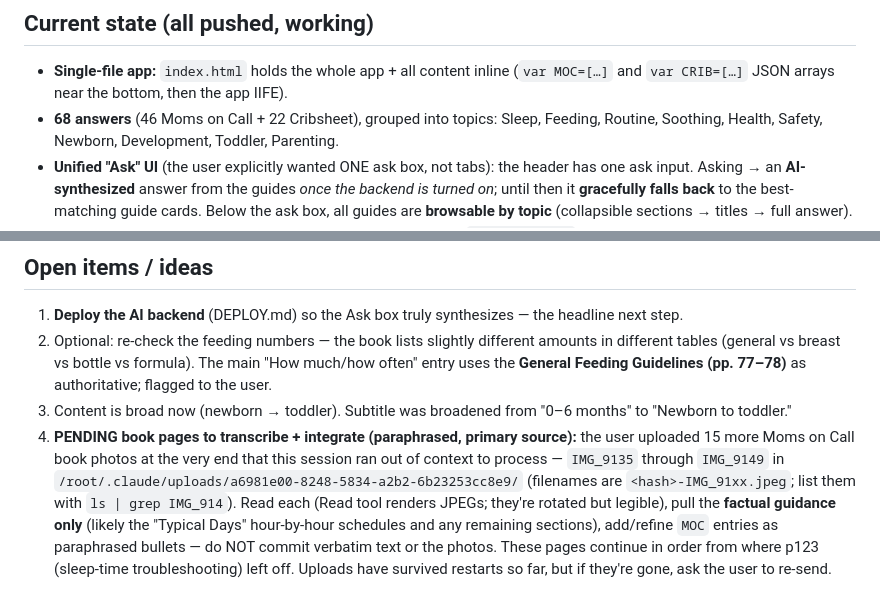
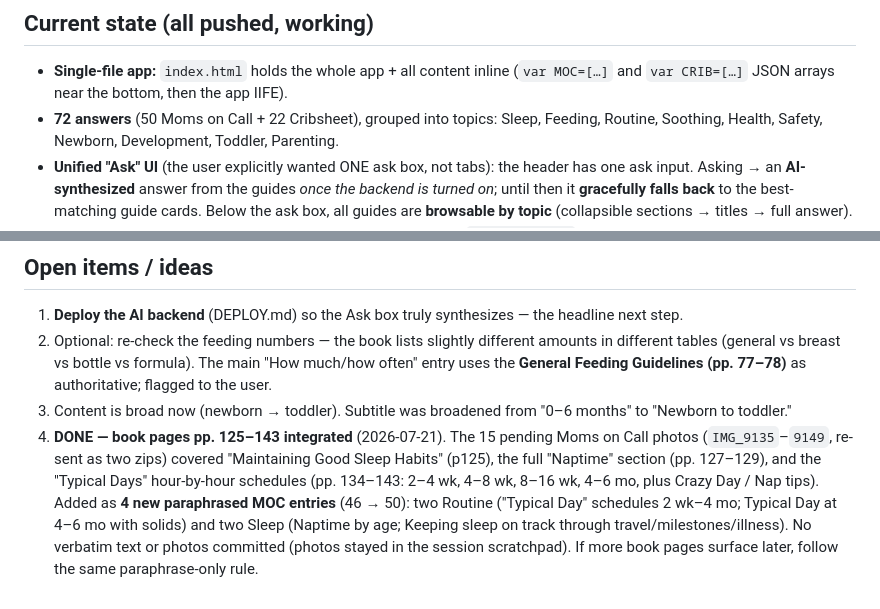
Before and after one commit to carolinebyrnes25/baby-answers, a Markdown page: HANDOVER.md, 2 parts joined by grey strips. Rendered like a GitHub page.

Commit message:
HANDOVER: mark book pages pp.125-143 integrated (72 answers)
Co-Authored-By: Claude Opus 4.8 <noreply@anthropic.com>
Claude-Session: https://claude.ai/code/session_01QWLysXNfHvLNuEdPtkRTxb

```diff
--- a/HANDOVER.md
+++ b/HANDOVER.md
@@ -14,7 +14,7 @@ handouts) and **Cribsheet** (Emily Oster). Built for Caroline & Luke Byrnes.
 ## Current state (all pushed, working)
 - **Single-file app:** `index.html` holds the whole app + all content inline (`var MOC=[…]` and
   `var CRIB=[…]` JSON arrays near the bottom, then the app IIFE).
-- **68 answers** (46 Moms on Call + 22 Cribsheet), grouped into topics: Sleep, Feeding, Routine,
+- **72 answers** (50 Moms on Call + 22 Cribsheet), grouped into topics: Sleep, Feeding, Routine,
   Soothing, Health, Safety, Newborn, Development, Toddler, Parenting.
 - **Unified "Ask" UI** (the user explicitly wanted ONE ask box, not tabs): the header has one ask
   input. Asking → an **AI-synthesized** answer from the guides *once the backend is turned on*;
@@ -79,13 +79,11 @@ The **Ask** box only *synthesizes* answers once a small backend is deployed. Eve
    **General Feeding Guidelines (pp. 77–78)** as authoritative; flagged to the user.
 3. Content is broad now (newborn → toddler). Subtitle was broadened from "0–6 months" to
    "Newborn to toddler."
-4. **PENDING book pages to transcribe + integrate (paraphrased, primary source):** the user
-   uploaded 15 more Moms on Call book photos at the very end that this session ran out of context
-   to process — `IMG_9135` through `IMG_9149` in
-   `/root/.claude/uploads/a6981e00-8248-5834-a2b2-6b23253cc8e9/` (filenames are `<hash>-IMG_91xx.jpeg`;
-   list them with `ls | grep IMG_914`). Read each (Read tool renders JPEGs; they're rotated but
-   legible), pull the **factual guidance only** (likely the "Typical Days" hour-by-hour schedules
-   and any remaining sections), add/refine `MOC` entries as paraphrased bullets — do NOT commit
-   verbatim text or the photos. These pages continue in order from where p123 (sleep-time
-   troubleshooting) left off. Uploads have survived restarts so far, but if they're gone, ask the
-   user to re-send.
+4. **DONE — book pages pp. 125–143 integrated** (2026-07-21). The 15 pending Moms on Call photos
+   (`IMG_9135`–`9149`, re-sent as two zips) covered "Maintaining Good Sleep Habits" (p125), the full
+   "Naptime" section (pp. 127–129), and the "Typical Days" hour-by-hour schedules (pp. 134–143:
+   2–4 wk, 4–8 wk, 8–16 wk, 4–6 mo, plus Crazy Day / Nap tips). Added as **4 new paraphrased MOC
+   entries** (46 → 50): two Routine ("Typical Day" schedules 2 wk–4 mo; Typical Day at 4–6 mo with
+   solids) and two Sleep (Naptime by age; Keeping sleep on track through travel/milestones/illness).
+   No verbatim text or photos committed (photos stayed in the session scratchpad). If more book
+   pages surface later, follow the same paraphrase-only rule.
```
